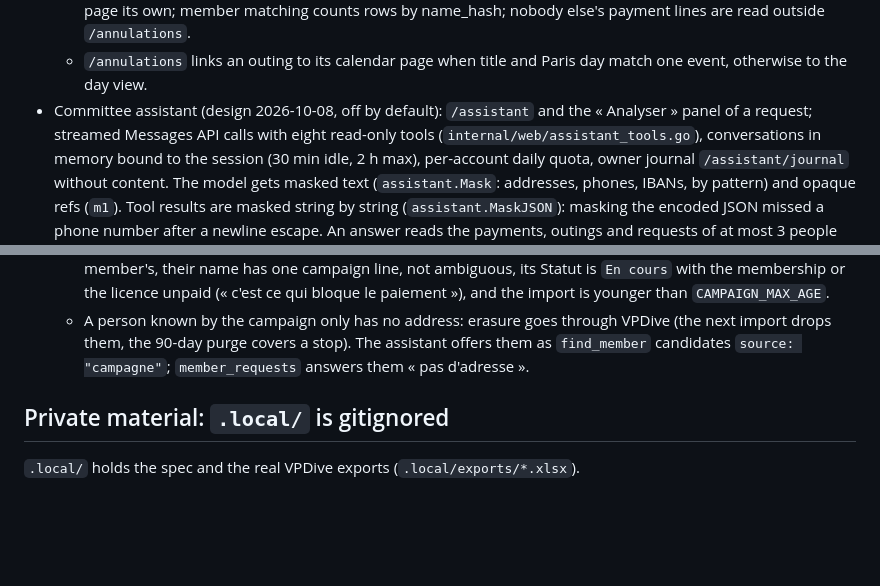
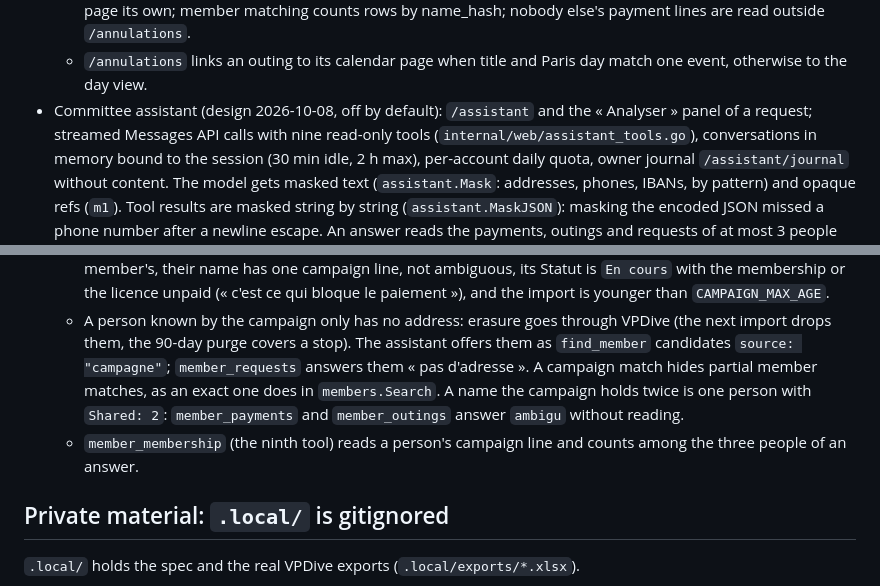
Before and after one commit to SkYNewZ/sos-vpdive, a Markdown page: CLAUDE.md, 2 parts joined by grey strips. Rendered like a GitHub page; blank space fills up the shorter version.

```diff
--- a/CLAUDE.md
+++ b/CLAUDE.md
@@ -113,7 +113,7 @@ is ambiguous, ask.
   - `/annulations` links an outing to its calendar page when title and
     Paris day match one event, otherwise to the day view.
 - Committee assistant (design 2026-10-08, off by default): `/assistant` and the
-  « Analyser » panel of a request; streamed Messages API calls with eight
+  « Analyser » panel of a request; streamed Messages API calls with nine
   read-only tools (`internal/web/assistant_tools.go`), conversations in memory
   bound to the session (30 min idle, 2 h max), per-account daily quota, owner
   journal `/assistant/journal` without content. The model gets masked text
@@ -173,7 +173,12 @@ is ambiguous, ask.
   - A person known by the campaign only has no address: erasure goes through
     VPDive (the next import drops them, the 90-day purge covers a stop). The
     assistant offers them as `find_member` candidates `source: "campagne"`;
-    `member_requests` answers them « pas d'adresse ».
+    `member_requests` answers them « pas d'adresse ». A campaign match
+    hides partial member matches, as an exact one does in `members.Search`.
+    A name the campaign holds twice is one person with `Shared: 2`:
+    `member_payments` and `member_outings` answer `ambigu` without reading.
+  - `member_membership` (the ninth tool) reads a person's campaign line and
+    counts among the three people of an answer.
 
 ## Private material: `.local/` is gitignored
 
```
Also changed, not shown: README.md (+7 -3 lines).
